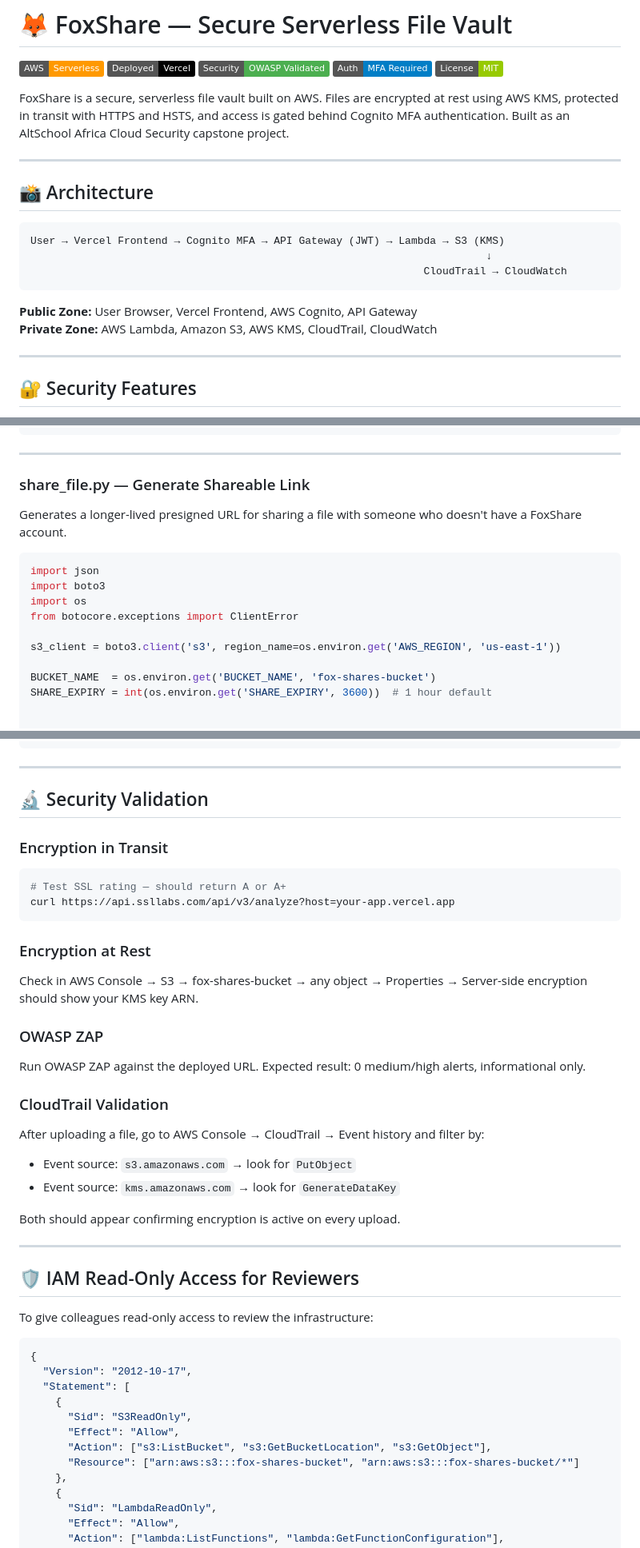
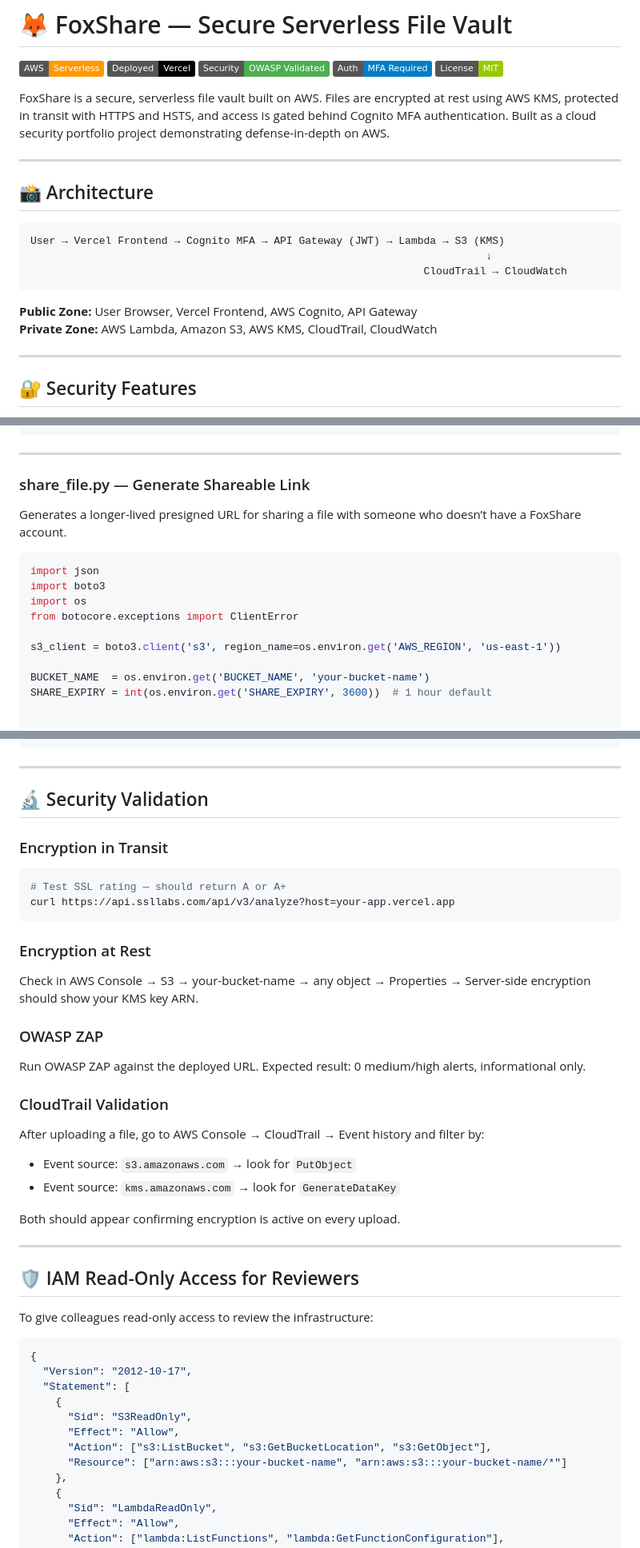
Before and after one commit to ukahip/Fox-Share-V2, a Markdown page: README.md, 3 parts joined by grey strips. Shown at 80% size. GitHub-like rendering; badges without logos.

````diff
--- a/README.md
+++ b/README.md
@@ -6,9 +6,9 @@
 ![MFA](https://img.shields.io/badge/Auth-MFA%20Required-blue?style=flat)
 ![License](https://img.shields.io/badge/License-MIT-green?style=flat)
 
-FoxShare is a secure, serverless file vault built on AWS. Files are encrypted at rest using AWS KMS, protected in transit with HTTPS and HSTS, and access is gated behind Cognito MFA authentication. Built as an AltSchool Africa Cloud Security capstone project.
+FoxShare is a secure, serverless file vault built on AWS. Files are encrypted at rest using AWS KMS, protected in transit with HTTPS and HSTS, and access is gated behind Cognito MFA authentication. Built as a cloud security portfolio project demonstrating defense-in-depth on AWS.
 
----
+-----
 
 ## 📸 Architecture
 
@@ -21,7 +21,7 @@ User → Vercel Frontend → Cognito MFA → API Gateway (JWT) → Lambda → S3
 **Public Zone:** User Browser, Vercel Frontend, AWS Cognito, API Gateway
 **Private Zone:** AWS Lambda, Amazon S3, AWS KMS, CloudTrail, CloudWatch
 
----
+-----
 
 ## 🔐 Security Features
 
@@ -493,11 +498,11 @@ def lambda_handler(event, context):
         }
 ```
 
----
+-----
 
 ### share_file.py — Generate Shareable Link
 
-Generates a longer-lived presigned URL for sharing a file with someone who doesn't have a FoxShare account.
+Generates a longer-lived presigned URL for sharing a file with someone who doesn’t have a FoxShare account.
 
 ```python
 import json
@@ -507,7 +512,7 @@ from botocore.exceptions import ClientError
 
 s3_client = boto3.client('s3', region_name=os.environ.get('AWS_REGION', 'us-east-1'))
 
-BUCKET_NAME  = os.environ.get('BUCKET_NAME', 'fox-shares-bucket')
+BUCKET_NAME  = os.environ.get('BUCKET_NAME', 'your-bucket-name')
 SHARE_EXPIRY = int(os.environ.get('SHARE_EXPIRY', 3600))  # 1 hour default
 
 
@@ -578,30 +583,35 @@ def lambda_handler(event, context):
         }
 ```
 
----
+-----
 
 ## 🔬 Security Validation
 
 ### Encryption in Transit
+
 ```bash
 # Test SSL rating — should return A or A+
 curl https://api.ssllabs.com/api/v3/analyze?host=your-app.vercel.app
 ```
 
 ### Encryption at Rest
-Check in AWS Console → S3 → fox-shares-bucket → any object → Properties → Server-side encryption should show your KMS key ARN.
+
+Check in AWS Console → S3 → your-bucket-name → any object → Properties → Server-side encryption should show your KMS key ARN.
 
 ### OWASP ZAP
+
 Run OWASP ZAP against the deployed URL. Expected result: 0 medium/high alerts, informational only.
 
 ### CloudTrail Validation
+
 After uploading a file, go to AWS Console → CloudTrail → Event history and filter by:
+
 - Event source: `s3.amazonaws.com` → look for `PutObject`
 - Event source: `kms.amazonaws.com` → look for `GenerateDataKey`
 
 Both should appear confirming encryption is active on every upload.
 
----
+-----
 
 ## 🛡 IAM Read-Only Access for Reviewers
 
@@ -615,7 +625,7 @@ To give colleagues read-only access to review the infrastructure:
       "Sid": "S3ReadOnly",
       "Effect": "Allow",
       "Action": ["s3:ListBucket", "s3:GetBucketLocation", "s3:GetObject"],
-      "Resource": ["arn:aws:s3:::fox-shares-bucket", "arn:aws:s3:::fox-shares-bucket/*"]
+      "Resource": ["arn:aws:s3:::your-bucket-name", "arn:aws:s3:::your-bucket-name/*"]
     },
     {
       "Sid": "LambdaReadOnly",
````
Also changed, not shown: other parts of README.md (+74 -63 lines).
